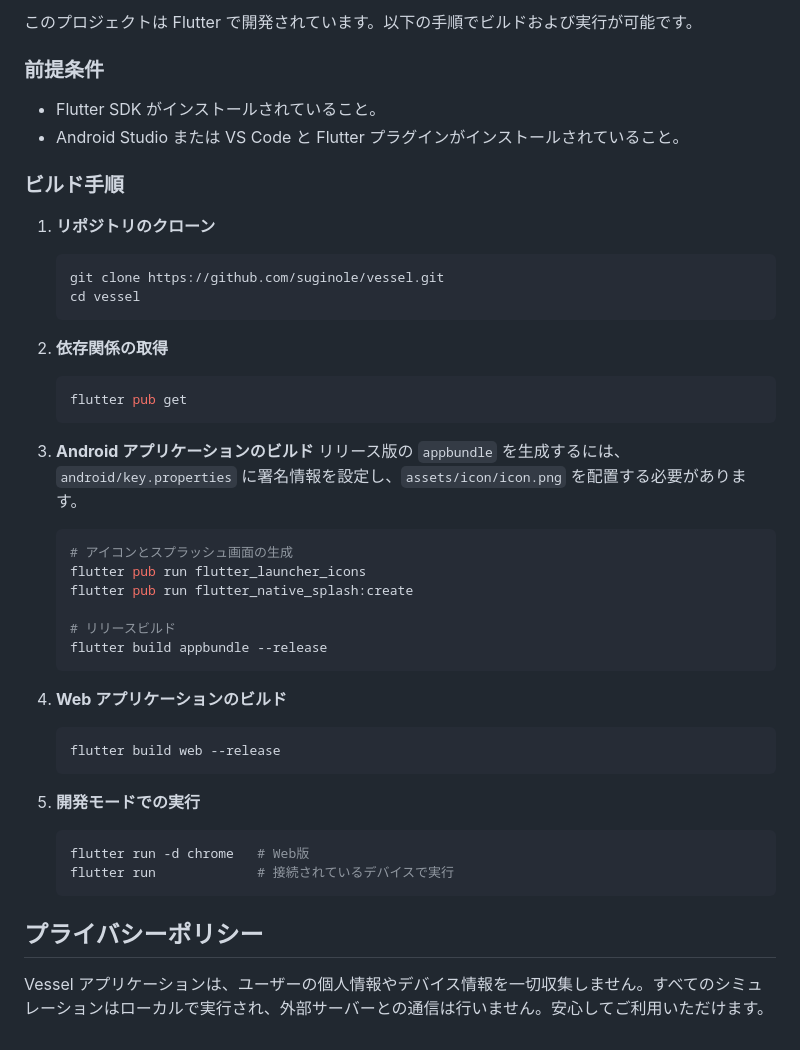
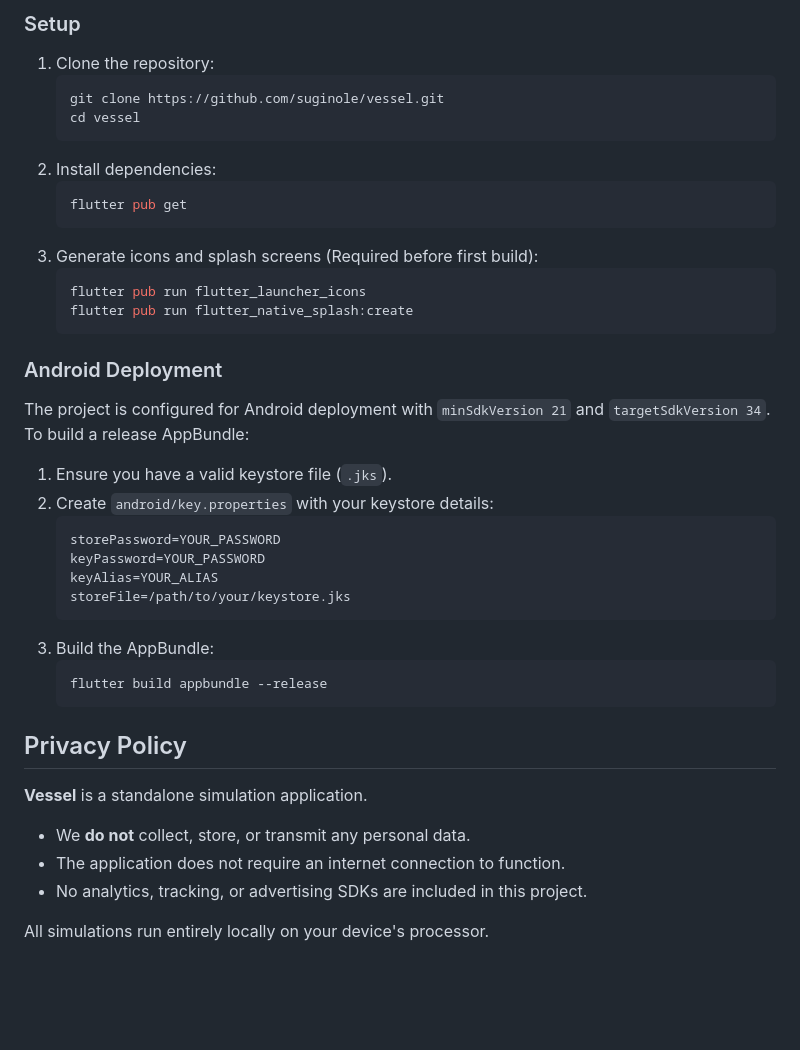
Before and after one commit to suginole/vessel, a Markdown page: README.md, the part around one of its changes. Drawn GitHub-style; blank space fills up the shorter version.

Commit message:
Update README.md with latest features and UI modes

````diff
--- a/README.md
+++ b/README.md
@@ -37,47 +38,41 @@ Vessel は、様々な物理現象をリアルタイムでシミュレーショ
 
-このプロジェクトは Flutter で開発されています。以下の手順でビルドおよび実行が可能です。
+### Setup
+1. Clone the repository:
+   ```bash
+   git clone https://github.com/suginole/vessel.git
+   cd vessel
+   ```
+2. Install dependencies:
+   ```bash
+   flutter pub get
+   ```
+3. Generate icons and splash screens (Required before first build):
+   ```bash
+   flutter pub run flutter_launcher_icons
+   flutter pub run flutter_native_splash:create
+   ```
 
-### 前提条件
+### Android Deployment
+The project is configured for Android deployment with `minSdkVersion 21` and `targetSdkVersion 34`.
+To build a release AppBundle:
+1. Ensure you have a valid keystore file (`.jks`).
+2. Create `android/key.properties` with your keystore details:
+   ```properties
+   storePassword=YOUR_PASSWORD
+   keyPassword=YOUR_PASSWORD
+   keyAlias=YOUR_ALIAS
+   storeFile=/path/to/your/keystore.jks
+   ```
+3. Build the AppBundle:
+   ```bash
+   flutter build appbundle --release
+   ```
 
-*   Flutter SDK がインストールされていること。
-*   Android Studio または VS Code と Flutter プラグインがインストールされていること。
+## Privacy Policy
 
-### ビルド手順
+**Vessel** is a standalone simulation application.
+- We **do not** collect, store, or transmit any personal data.
+- The application does not require an internet connection to function.
+- No analytics, tracking, or advertising SDKs are included in this project.
 
-1.  **リポジトリのクローン**
-    ```bash
-    git clone https://github.com/suginole/vessel.git
-    cd vessel
-    ```
-
-2.  **依存関係の取得**
-    ```bash
-    flutter pub get
-    ```
-
-3.  **Android アプリケーションのビルド**
-    リリース版の `appbundle` を生成するには、`android/key.properties` に署名情報を設定し、`assets/icon/icon.png` を配置する必要があります。
-
-    ```bash
-    # アイコンとスプラッシュ画面の生成
-    flutter pub run flutter_launcher_icons
-    flutter pub run flutter_native_splash:create
-
-    # リリースビルド
-    flutter build appbundle --release
-    ```
-
-4.  **Web アプリケーションのビルド**
-    ```bash
-    flutter build web --release
-    ```
-
-5.  **開発モードでの実行**
-    ```bash
-    flutter run -d chrome   # Web版
-    flutter run             # 接続されているデバイスで実行
-    ```
-
-## プライバシーポリシー
-
-Vessel アプリケーションは、ユーザーの個人情報やデバイス情報を一切収集しません。すべてのシミュレーションはローカルで実行され、外部サーバーとの通信は行いません。安心してご利用いただけます。
+All simulations run entirely locally on your device's processor.
````
Also changed, not shown: other parts of README.md (+27 -26 lines).
